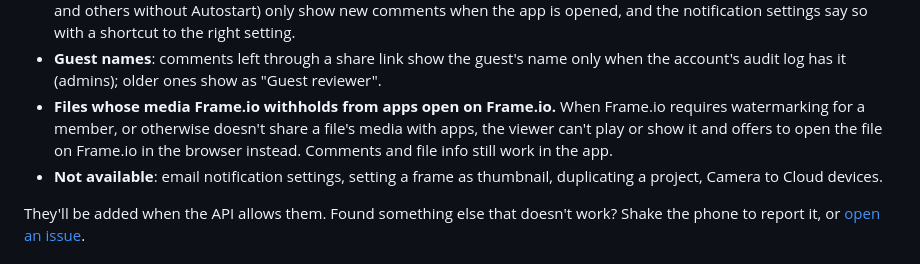
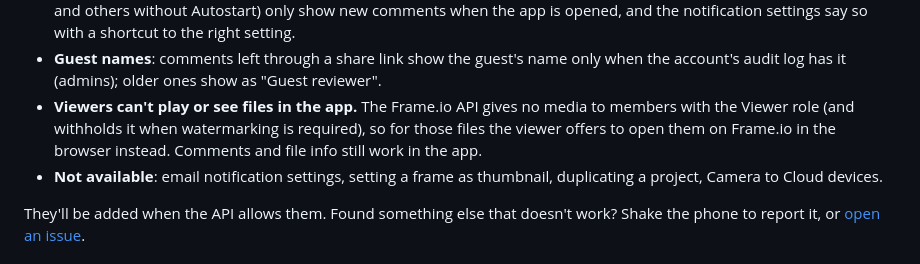
Before and after one commit to TeoVader/finalish, a Markdown page: README.md, the part around the change. Rendered like a GitHub page.

Commit message:
README: name the Viewer role in the withheld-media limitation
Co-Authored-By: Claude Opus 5.5 <noreply@anthropic.com>

```diff
--- a/README.md
+++ b/README.md
@@ -120,9 +120,9 @@ doesn't expose them:
   app is opened, and the notification settings say so with a shortcut to the right setting.
 - **Guest names**: comments left through a share link show the guest's name only when the account's audit
   log has it (admins); older ones show as "Guest reviewer".
-- **Files whose media Frame.io withholds from apps open on Frame.io.** When Frame.io requires watermarking
-  for a member, or otherwise doesn't share a file's media with apps, the viewer can't play or show it and
-  offers to open the file on Frame.io in the browser instead. Comments and file info still work in the app.
+- **Viewers can't play or see files in the app.** The Frame.io API gives no media to members with the
+  Viewer role (and withholds it when watermarking is required), so for those files the viewer offers to open
+  them on Frame.io in the browser instead. Comments and file info still work in the app.
 - **Not available**: email notification settings, setting a frame as thumbnail, duplicating a project,
   Camera to Cloud devices.
 
```
